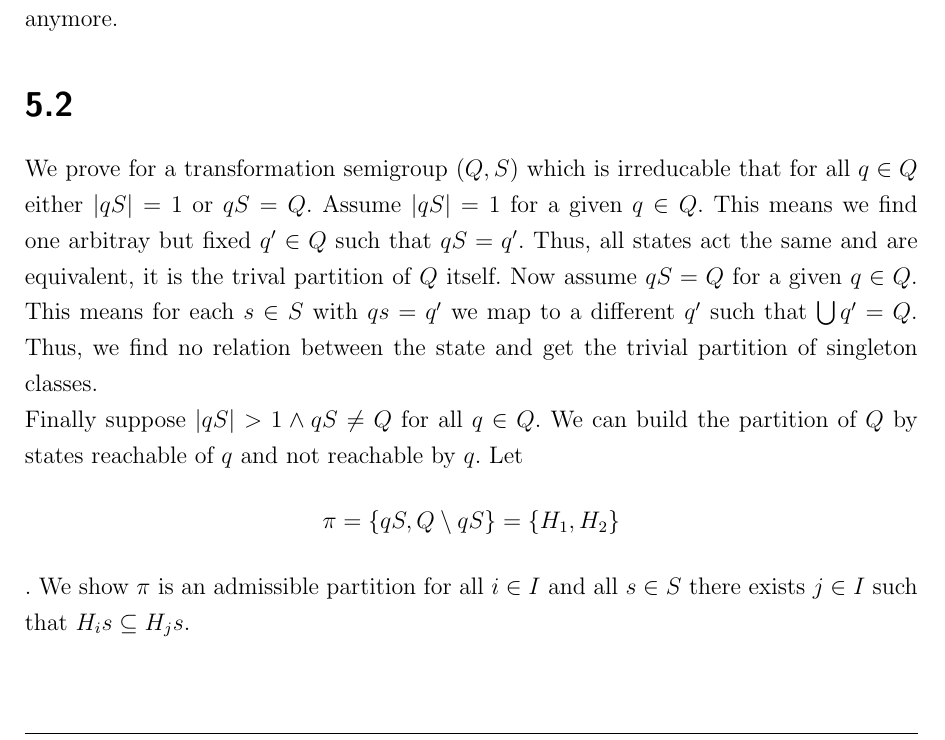
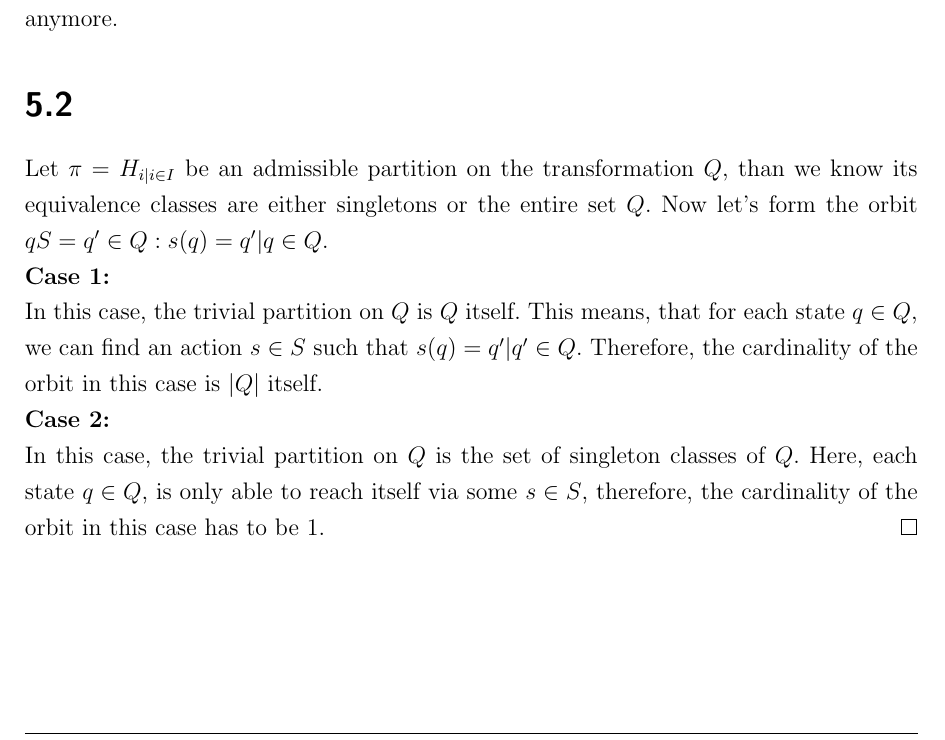
Before and after one commit to aeropagz/aat, a LaTeX document (05.tex): part of page 1 of 2, cut so that both start at the same text. Compiled offline with pdfLaTeX.

Commit message:
Updated Task 2

```diff
--- a/05.tex
+++ b/05.tex
@@ -61,21 +61,27 @@ Notice $q_j \neq q_k$ because $H_j \cap H_k = \emptyset$.
 This is a contraction because $q\delta_a$ is not right unique anymore.
 
 \section{}
-We prove for a transformation semigroup  $(Q,S)$ which is irreducable that for all $q \in Q$ either $|qS| = 1$  or $qS = Q$.
-Assume $|qS| = 1$ for a given $q \in Q$. This means we find one arbitray but fixed $q' \in Q$ such that $qS = q'$.
-Thus, all states act the same and are equivalent, it is the trival partition of $Q$ itself.
-Now assume $qS = Q$ for a given $q \in Q$. This means for each $s \in S$ with $qs = q'$ we map to a different $q'$ such that $\bigcup q' = Q$.
-Thus, we find no relation between the state and get the trivial partition of singleton classes.
+%We prove for a transformation semigroup  $(Q,S)$ which is irreducable that for all $q \in Q$ either $|qS| = 1$  or $qS = Q$.
+%Assume $|qS| = 1$ for a given $q \in Q$. This means we find one arbitray but fixed $q' \in Q$ such that $qS = q'$.
+%Thus, all states act the same and are equivalent, it is the trival partition of $Q$ itself.
+%Now assume $qS = Q$ for a given $q \in Q$. This means for each $s \in S$ with $qs = q'$ we map to a different $q'$ such that $\bigcup q' %= Q$.
+%Thus, we find no relation between the state and get the trivial partition of singleton classes.
 
-Finally suppose $|qS| > 1 \land qS \neq Q$ for all $q \in Q$.
-We can build the partition of $Q$ by states reachable of $q$ and not reachable by $q$.
-Let $$\pi = \{qS, Q \setminus qS\} = \{H_1, H_2\}$$.
-We show $\pi$ is an admissible partition for all $i \in I$ and all $s \in S$ there exists $j \in I$ such that $H_is \subseteq H_js$.
+%Finally suppose $|qS| > 1 \land qS \neq Q$ for all $q \in Q$.
+%We can build the partition of $Q$ by states reachable of $q$ and not reachable by $q$.
+%Let $$\pi = \{qS, Q \setminus qS\} = \{H_1, H_2\}$$.
+%We show $\pi$ is an admissible partition for all $i \in I$ and all $s \in S$ there exists $j \in I$ such that $H_is \subseteq H_js$.
 % Then there exists $qs' = q'$ and $qs'' = q''$ with $s',s'' \in S, q' \in H_j, q'' \in H_k$ and $j \neq k$.
 % Also notice that that there exists at least one other $s''' \in S$ which is also in $H_j$ or $H_k$ because otherwise $qS = Q$.
 % Therefore we found a partition that is not trivial which contradicts the premise $(Q,S)$ is irreducable.
 % Then $qS$ maps into two or more patitions (up to $|Q|-1$) which contradicts the condition of $(Q,S)$ being irreducable.
 
+Let $\pi = H_{i | i\in I}$ be an admissible partition on the transformation $Q$, than we know its equivalence classes are either singletons or the entire set $Q$. Now let's form the orbit $qS = {q' \in Q: s(q) = q' | q \in Q}$. \\
+\textbf{Case 1:}\\
+In this case, the trivial partition on $Q$ is $Q$ itself. This means, that for each state $q \in Q$, we can find an action $s \in S$ such that $s(q) = q' | q' \in Q$. Therefore, the cardinality of the orbit in this case is $|Q|$ itself.\\
+\textbf{Case 2:}\\
+In this case, the trivial partition on $Q$ is the set of singleton classes of $Q$. Here, each state $q \in Q$, is only able to reach itself via some $s \in S$, therefore, the cardinality of the orbit in this case has to be $1$.
+\qed
 
 \section{}
 \begin{enumerate}
```
